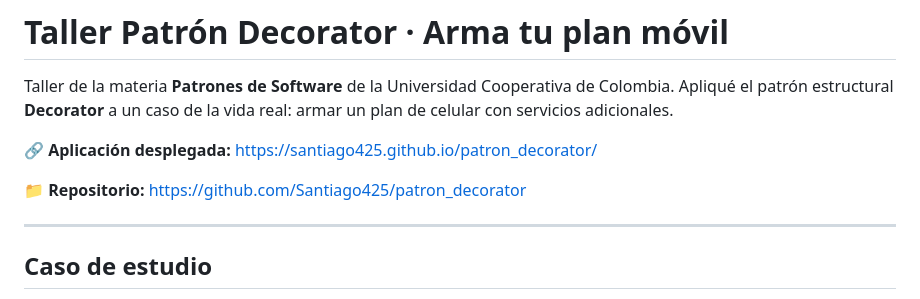
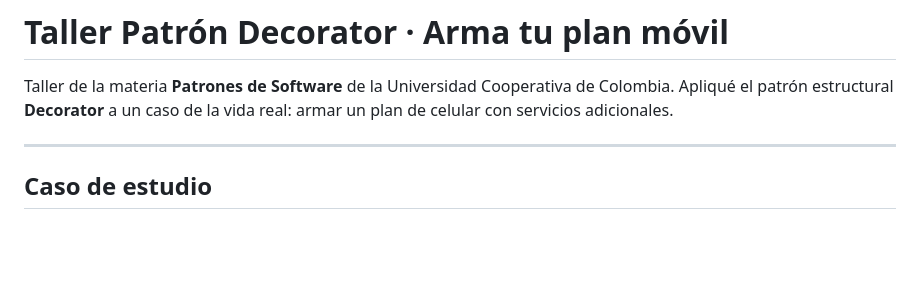
Before and after one commit to Santiago425/patron_decorator, a Markdown page: README.md, the part around the change. GitHub-like rendering; blank space fills up the shorter version.

Commit message:
comme armando
Removed deployment link and repository link from README.

```diff
--- a/README.md
+++ b/README.md
@@ -2,10 +2,8 @@
 
 Taller de la materia **Patrones de Software** de la Universidad Cooperativa de Colombia. Apliqué el patrón estructural **Decorator** a un caso de la vida real: armar un plan de celular con servicios adicionales.
 
-🔗 **Aplicación desplegada:** https://santiago425.github.io/patron_decorator/
 
 
-📁 **Repositorio:** https://github.com/Santiago425/patron_decorator
 
 ---
 
```
